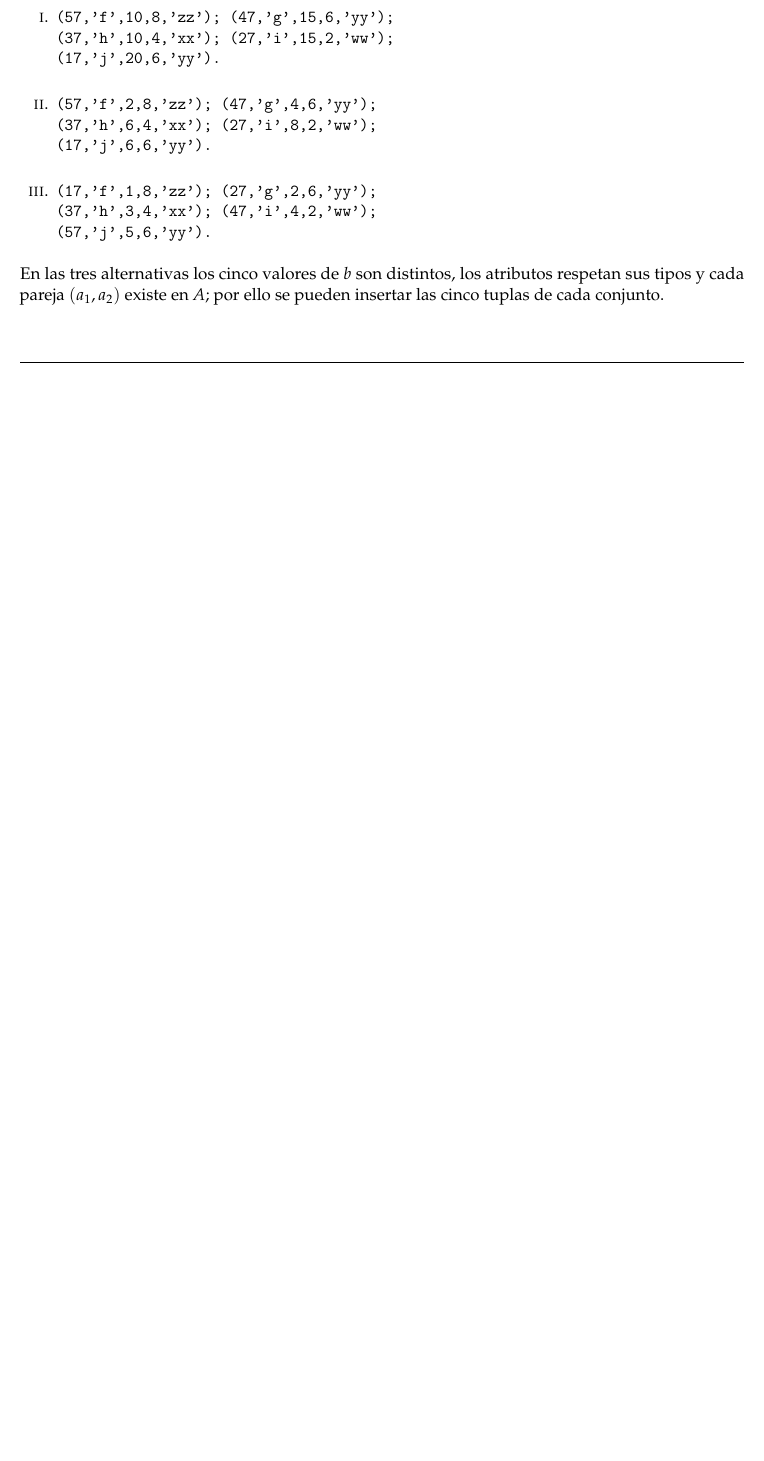
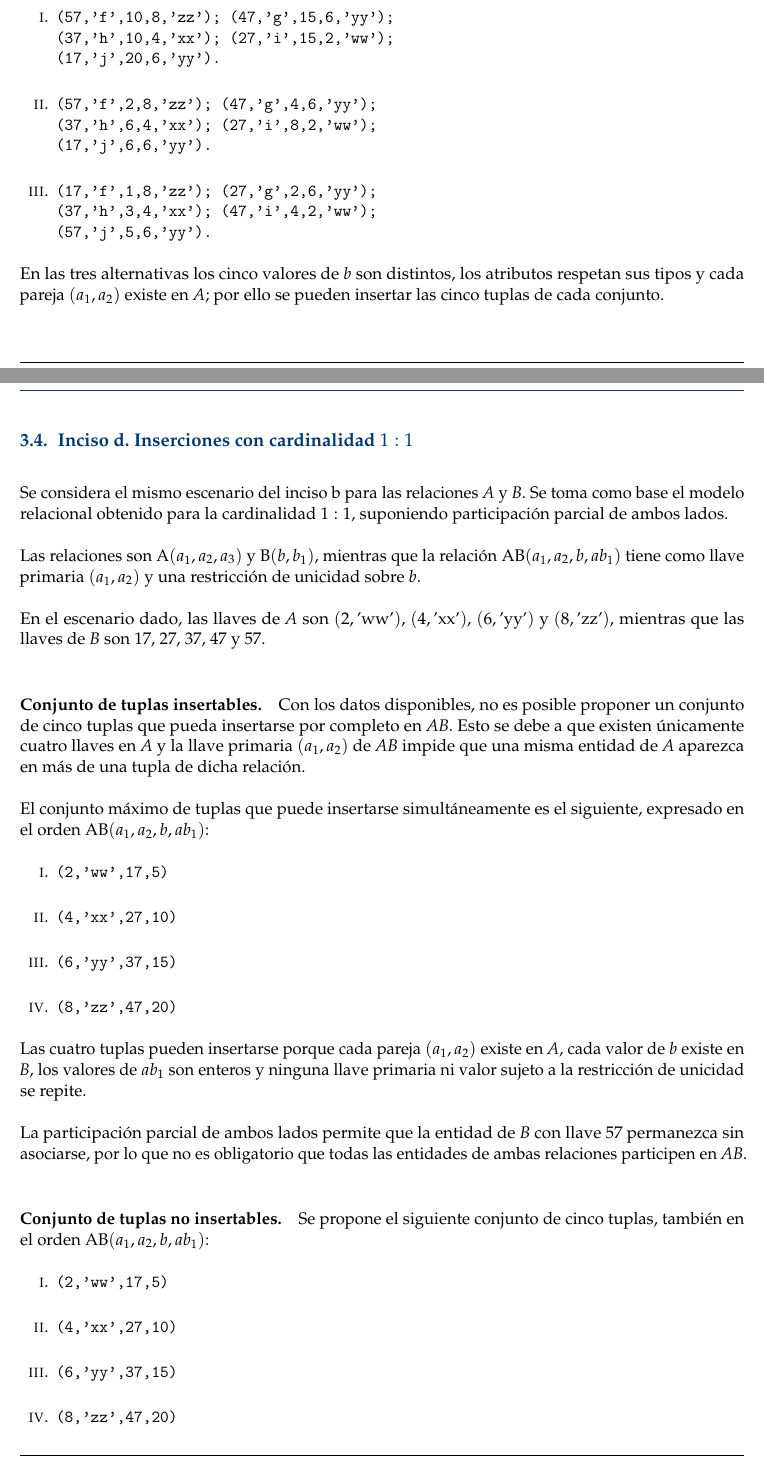
Before and after one commit to OmarLarrondo/NIPGG, a LaTeX problem sheet (Tarea03/reporte/main.tex, which reads Tarea03/reporte/secciones/05_insercion_3d.tex): part of page 12 of 21 before the commit and two parts of pages 12 and 13 of 23 after it, the two joined at a grey line, cut so that both start at the same text, the shorter picture padded with empty space. Compiled offline with pdfLaTeX.

Commit message:
feat(Tarea03): Se agrega la sección 05 del reporte

```diff
--- a/Tarea03/reporte/secciones/05_insercion_3d.tex
+++ b/Tarea03/reporte/secciones/05_insercion_3d.tex
@@ -1,2 +1,60 @@
 % Diego - Ejercicio 3 inciso d.
-% TODO: desarrollar después de acordar el reparto.
+
+\subsection{Inciso d. Inserciones con cardinalidad $1:1$}
+
+Se considera el mismo escenario del inciso~b para las relaciones
+\emph{A} y \emph{B}. Se toma como base el modelo relacional obtenido
+para la cardinalidad $1:1$, suponiendo participación parcial de ambos
+lados.
+
+Las relaciones son
+$\mathrm{A}(a_1,a_2,a_3)$ y $\mathrm{B}(b,b_1)$, mientras que la
+relación $\mathrm{AB}(a_1,a_2,b,ab_1)$ tiene como llave primaria
+$(a_1,a_2)$ y una restricción de unicidad sobre $b$.
+
+En el escenario dado, las llaves de \emph{A} son
+$(2,\text{'ww'})$, $(4,\text{'xx'})$, $(6,\text{'yy'})$ y
+$(8,\text{'zz'})$, mientras que las llaves de \emph{B} son
+$17$, $27$, $37$, $47$ y $57$.
+
+\paragraph{Conjunto de tuplas insertables.}
+
+Con los datos disponibles, no es posible proponer un conjunto de cinco
+tuplas que pueda insertarse por completo en \emph{AB}. Esto se debe
+a que existen únicamente cuatro llaves en \emph{A} y la llave primaria
+$(a_1,a_2)$ de \emph{AB} impide que una misma entidad de \emph{A}
+aparezca en más de una tupla de dicha relación.
+
+El conjunto máximo de tuplas que puede insertarse simultáneamente
+es el siguiente, expresado en el orden
+$\mathrm{AB}(a_1,a_2,b,ab_1)$:
+
+\begin{enumerate}[label=\roman*.,leftmargin=*,itemsep=0.2em]
+    \item \texttt{(2,'ww',17,5)}
+    \item \texttt{(4,'xx',27,10)}
+    \item \texttt{(6,'yy',37,15)}
+    \item \texttt{(8,'zz',47,20)}
+\end{enumerate}
+
+Las cuatro tuplas pueden insertarse porque cada pareja $(a_1,a_2)$
+existe en \emph{A}, cada valor de $b$ existe en \emph{B}, los valores
+de $ab_1$ son enteros y ninguna llave primaria ni valor sujeto a la
+restricción de unicidad se repite.
+
+La participación parcial de ambos lados permite que la entidad de
+\emph{B} con llave $57$ permanezca sin asociarse, por lo que no es
+obligatorio que todas las entidades de ambas relaciones participen
+en \emph{AB}.
+
+\paragraph{Conjunto de tuplas no insertables.}
+
+Se propone el siguiente conjunto de cinco tuplas, también en el orden
+$\mathrm{AB}(a_1,a_2,b,ab_1)$:
+
+\begin{enumerate}[label=\roman*.,leftmargin=*,itemsep=0.2em]
+    \item \texttt{(2,'ww',17,5)}
+    \item \texttt{(4,'xx',27,10)}
+    \item \texttt{(6,'yy',37,15)}
+    \item \texttt{(8,'zz',47,20)}
+    \item \texttt{(2,'ww',57,25)}
+\end{enumerate}
```
Also changed, not shown: Tarea03/reporte/secciones/05_insercion_3d.tex (17 more changed lines).
